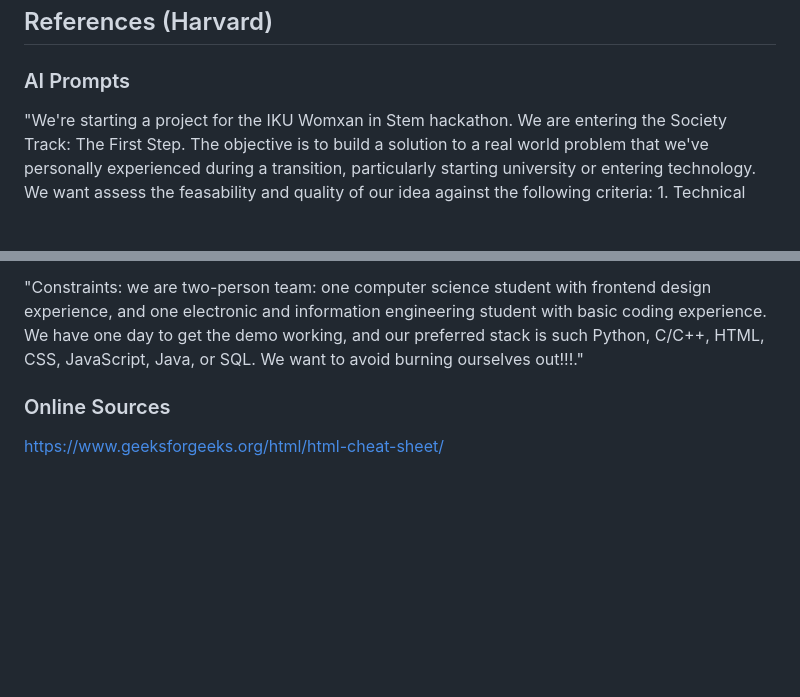
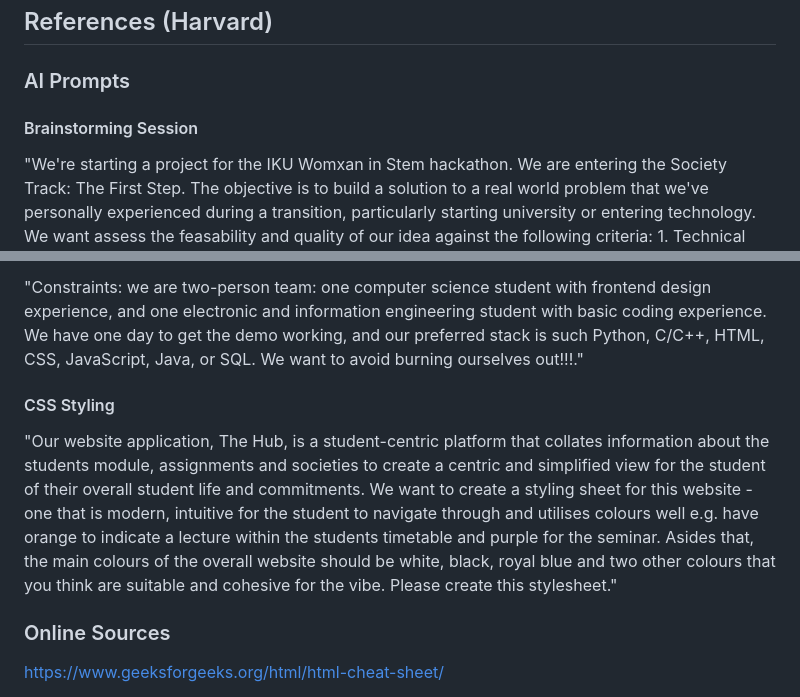
Before and after one commit to TheHUB-study/IKU-Hackathon-Project, a Markdown page: README.md, 2 parts joined by grey strips. GitHub-like rendering; blank space fills up the shorter version.

Commit message:
doc: add in css prompt

```diff
--- a/README.md
+++ b/README.md
@@ -21,6 +21,8 @@ If this project was to be scaled up, we would work to integrate various universi
 
 ### AI Prompts
 
+#### Brainstorming Session
+
 "We're starting a project for the IKU Womxan in Stem hackathon. We are entering the Society Track: The First Step. The objective is to build a solution to a real world problem that we've personally experienced during a transition, particularly starting university or entering technology. We want assess the feasability and quality of our idea against the following criteria: 1. Technical Complexity 2. Problem Definition & Impact 3. UX/UI & System Responsiveness 4. Presentation & Code Quality."
 
 "University information is scattered across multiple platforms - degree and course information, society updates, calendars, and more. We want to build a collated, interactive feed that brings it together, with search and an AI agent that answers student questions using feed content and newly provided information. The long-term version would integrate with university platforms and social media, with universities as stakeholders."
@@ -31,6 +33,10 @@ If this project was to be scaled up, we would work to integrate various universi
 
 "Constraints: we are two-person team: one computer science student with frontend design experience, and one electronic and information engineering student with basic coding experience. We have one day to get the demo working, and our preferred stack is such Python, C/C++, HTML, CSS, JavaScript, Java, or SQL. We want to avoid burning ourselves out!!!."
 
+#### CSS Styling
+
+"Our website application, The Hub, is a student-centric platform that collates information about the students module, assignments and societies to create a centric and simplified view for the student of their overall student life and commitments. We want to create a styling sheet for this website - one that is modern, intuitive for the student to navigate through and utilises colours well e.g. have orange to indicate a lecture within the students timetable and purple for the seminar. Asides that, the main colours of the overall website should be white, black, royal blue and two other colours that you think are suitable and cohesive for the vibe. Please create this stylesheet."
+
 ### Online Sources
 
 https://www.geeksforgeeks.org/html/html-cheat-sheet/
```
